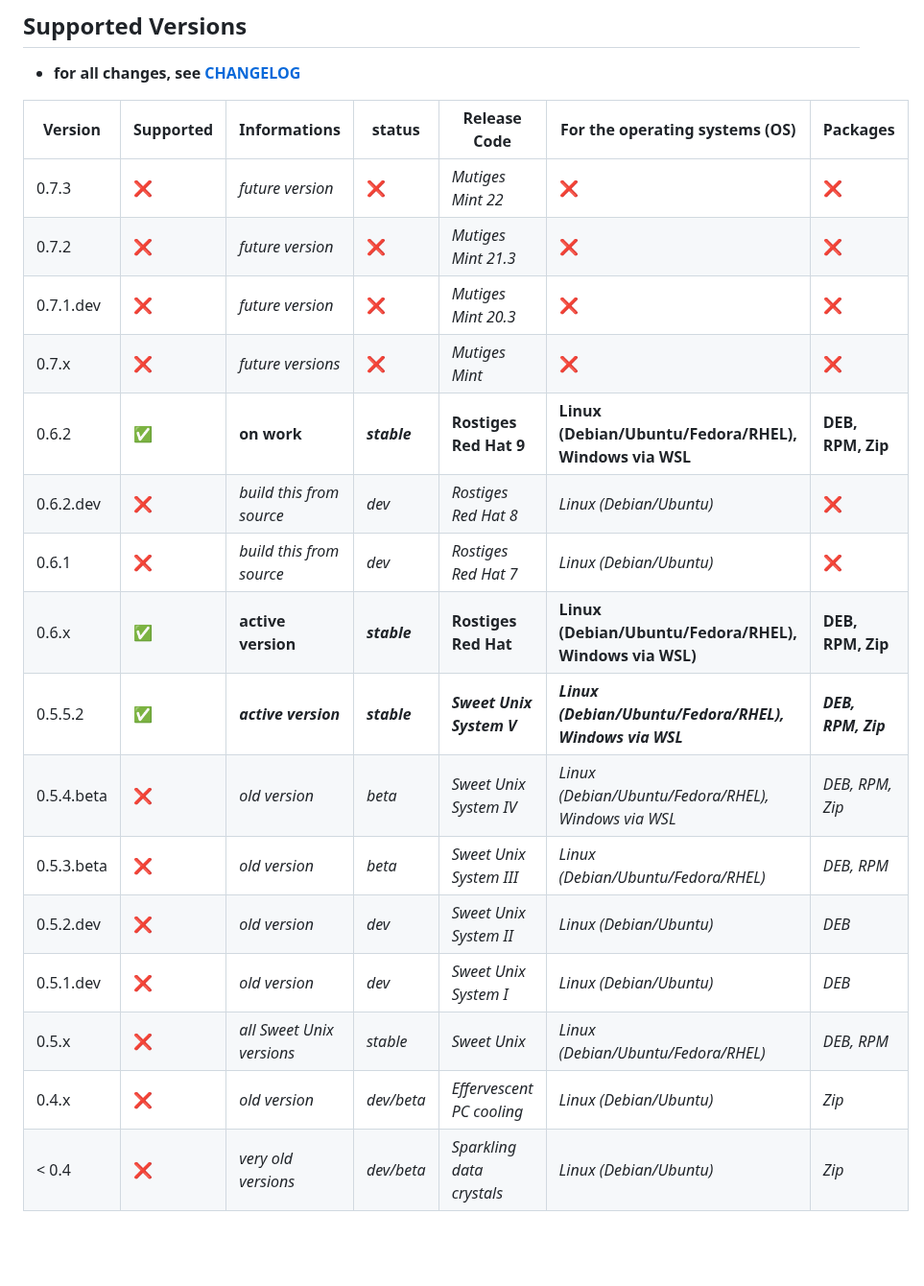
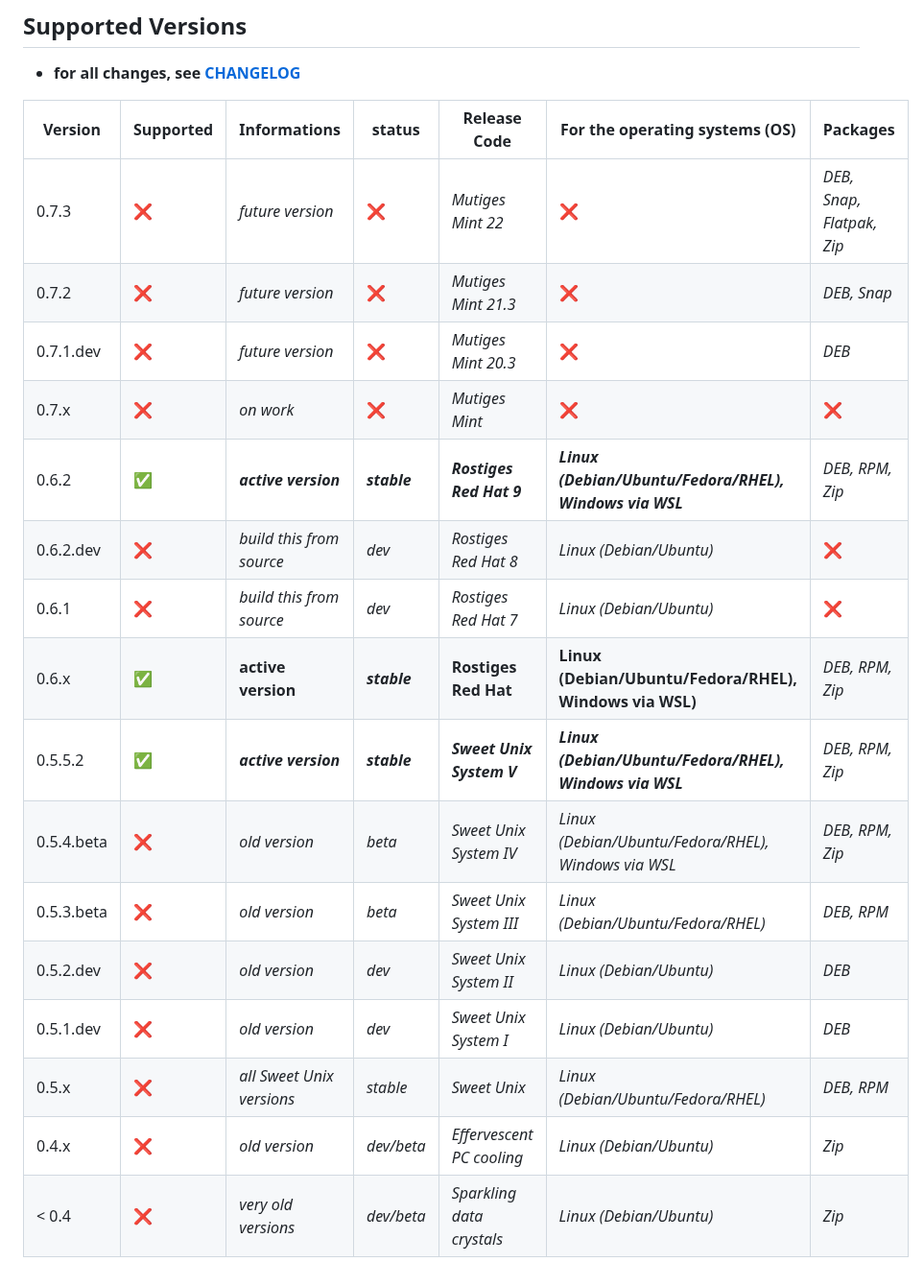
Before and after one commit to NachtsternBuild/fastboot-assistant, a Markdown page: SECURITY.md, the part around the change. Shown at 96% size. Drawn GitHub-style; blank space fills up the shorter version.

```diff
--- a/SECURITY.md
+++ b/SECURITY.md
@@ -17,21 +17,21 @@
 ## Supported Versions
 - **for all changes, see [CHANGELOG](https://github.com/NachtsternBuild/fastboot-assistant/tree/main/CHANGELOG)**
 
-| Version     | Supported          | Informations                 | status            | Release Code                 | For the operating systems (OS)                             | Packages               |
-| ----------- | ------------------ | ---------------------------- | ----------------- | ---------------------------- | ---------------------------------------------------------- | ---------------------- |
-| 0.7.3       | :x:                | *future version*             | :x:               | *Mutiges Mint 22*            | :x:                                                        | :x:                    |
-| 0.7.2       | :x:                | *future version*             | :x:               | *Mutiges Mint 21.3*          | :x:                                                        | :x:                    |
-| 0.7.1.dev   | :x:                | *future version*             | :x:               | *Mutiges Mint 20.3*          | :x:                                                        | :x:                    |
-| 0.7.x       | :x:                | *future versions*            | :x:               | *Mutiges Mint*               | :x:                                                        | :x:                    |
-| 0.6.2       | :white_check_mark: | **on work**                  | ***stable***      | **Rostiges Red Hat 9**       | **Linux (Debian/Ubuntu/Fedora/RHEL), Windows via WSL**     | **DEB, RPM, Zip**      |
-| 0.6.2.dev   | :x:                | *build this from source*     | *dev*             | *Rostiges Red Hat 8*         | *Linux (Debian/Ubuntu)*                                    | :x:                    |
-| 0.6.1       | :x:                | *build this from source*     | *dev*             | *Rostiges Red Hat 7*         | *Linux (Debian/Ubuntu)*                                    | :x:                    |
-| 0.6.x       | :white_check_mark: | **active version**           | ***stable***      | **Rostiges Red Hat**         | **Linux (Debian/Ubuntu/Fedora/RHEL), Windows via WSL)**    | **DEB, RPM, Zip**      |
-| 0.5.5.2     | :white_check_mark: | ***active version***         | ***stable***      | ***Sweet Unix System V***    | ***Linux (Debian/Ubuntu/Fedora/RHEL), Windows via WSL***   | ***DEB, RPM, Zip***    |
-| 0.5.4.beta  | :x:                | *old version*                | *beta*            | *Sweet Unix System IV*       | *Linux (Debian/Ubuntu/Fedora/RHEL), Windows via WSL*       | *DEB, RPM, Zip*        |
-| 0.5.3.beta  | :x:                | *old version*                | *beta*            | *Sweet Unix System III*      | *Linux (Debian/Ubuntu/Fedora/RHEL)*                        | *DEB, RPM*             |
-| 0.5.2.dev   | :x:                | *old version*                | *dev*             | *Sweet Unix System II*       | *Linux (Debian/Ubuntu)*                                    | *DEB*                  |
-| 0.5.1.dev   | :x:                | *old version*                | *dev*             | *Sweet Unix System I*        | *Linux (Debian/Ubuntu)*                                    | *DEB*                  |
-| 0.5.x       | :x:                | *all Sweet Unix versions*    | *stable*          | *Sweet Unix*                 | *Linux (Debian/Ubuntu/Fedora/RHEL)*                        | *DEB, RPM*             |
-| 0.4.x       | :x:                | *old version*                | *dev/beta*        | *Effervescent PC cooling*    | *Linux (Debian/Ubuntu)*                                    | *Zip*                  |
-| < 0.4       | :x:                | *very old versions*          | *dev/beta*        | *Sparkling data crystals*    | *Linux (Debian/Ubuntu)*                                    | *Zip*                  |
+| Version     | Supported          | Informations                 | status            | Release Code                 | For the operating systems (OS)                             | Packages                   |
+| ----------- | ------------------ | ---------------------------- | ----------------- | ---------------------------- | ---------------------------------------------------------- | -------------------------- |
+| 0.7.3       | :x:                | *future version*             | :x:               | *Mutiges Mint 22*            | :x:                                                        | *DEB, Snap, Flatpak, Zip*  |
+| 0.7.2       | :x:                | *future version*             | :x:               | *Mutiges Mint 21.3*          | :x:                                                        | *DEB, Snap*                |
+| 0.7.1.dev   | :x:                | *future version*             | :x:               | *Mutiges Mint 20.3*          | :x:                                                        | *DEB*                      |
+| 0.7.x       | :x:                | *on work*                    | :x:               | *Mutiges Mint*               | :x:                                                        | :x:                        |
+| 0.6.2       | :white_check_mark: | ***active version***         | ***stable***      | ***Rostiges Red Hat 9***     | ***Linux (Debian/Ubuntu/Fedora/RHEL), Windows via WSL***   | *DEB, RPM, Zip*            |
+| 0.6.2.dev   | :x:                | *build this from source*     | *dev*             | *Rostiges Red Hat 8*         | *Linux (Debian/Ubuntu)*                                    | :x:                        |
+| 0.6.1       | :x:                | *build this from source*     | *dev*             | *Rostiges Red Hat 7*         | *Linux (Debian/Ubuntu)*                                    | :x:                        |
+| 0.6.x       | :white_check_mark: | **active version**           | ***stable***      | **Rostiges Red Hat**         | **Linux (Debian/Ubuntu/Fedora/RHEL), Windows via WSL)**    | *DEB, RPM, Zip*            |
+| 0.5.5.2     | :white_check_mark: | ***active version***         | ***stable***      | ***Sweet Unix System V***    | ***Linux (Debian/Ubuntu/Fedora/RHEL), Windows via WSL***   | *DEB, RPM, Zip*            |
+| 0.5.4.beta  | :x:                | *old version*                | *beta*            | *Sweet Unix System IV*       | *Linux (Debian/Ubuntu/Fedora/RHEL), Windows via WSL*       | *DEB, RPM, Zip*            |
+| 0.5.3.beta  | :x:                | *old version*                | *beta*            | *Sweet Unix System III*      | *Linux (Debian/Ubuntu/Fedora/RHEL)*                        | *DEB, RPM*                 |
+| 0.5.2.dev   | :x:                | *old version*                | *dev*             | *Sweet Unix System II*       | *Linux (Debian/Ubuntu)*                                    | *DEB*                      |
+| 0.5.1.dev   | :x:                | *old version*                | *dev*             | *Sweet Unix System I*        | *Linux (Debian/Ubuntu)*                                    | *DEB*                      |
+| 0.5.x       | :x:                | *all Sweet Unix versions*    | *stable*          | *Sweet Unix*                 | *Linux (Debian/Ubuntu/Fedora/RHEL)*                        | *DEB, RPM*                 |
+| 0.4.x       | :x:                | *old version*                | *dev/beta*        | *Effervescent PC cooling*    | *Linux (Debian/Ubuntu)*                                    | *Zip*                      |
+| < 0.4       | :x:                | *very old versions*          | *dev/beta*        | *Sparkling data crystals*    | *Linux (Debian/Ubuntu)*                                    | *Zip*                      |
```
